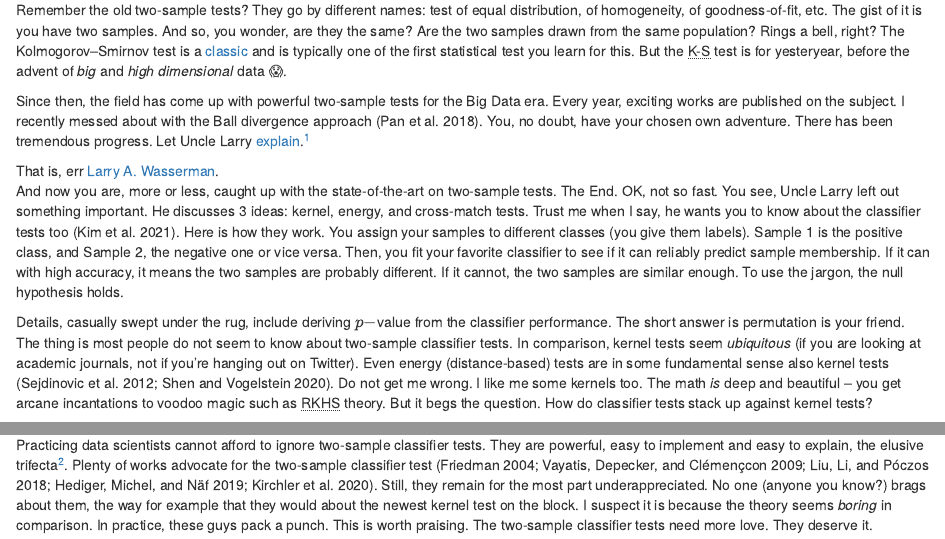
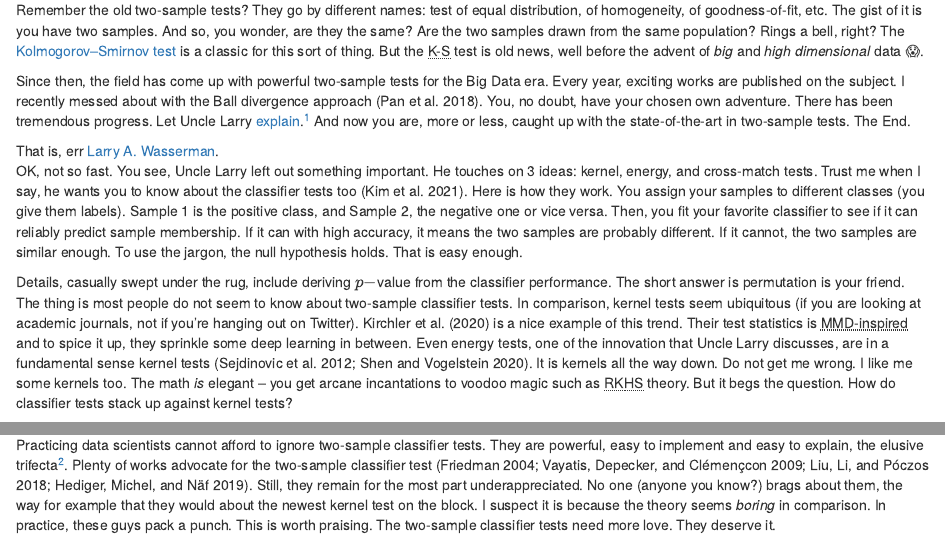
Before and after one commit to vathymut/-vathymut.github.io-, an R Markdown document (_posts/2022-01-22-in-gentle-praise-of-modern-tests/in-gentle-praise-of-modern-tests.Rmd): the page in a window 1100 px wide, from 180 px down, and a second part further down, joined at a grey line. Rendered offline with R 4.5, knitr and Pandoc, with nearby package versions; drawn as R Markdown's standard HTML page in place of the format the file asks for.

Commit message:
Update blog post.

```diff
--- a/_posts/2022-01-22-in-gentle-praise-of-modern-tests/in-gentle-praise-of-modern-tests.Rmd
+++ b/_posts/2022-01-22-in-gentle-praise-of-modern-tests/in-gentle-praise-of-modern-tests.Rmd
@@ -30,11 +30,11 @@ we will get to the beef much later. First, the *praise*.
 Remember the old two-sample tests? They go by different names: test of equal
 distribution, of homogeneity, of goodness-of-fit, etc. The gist of it is you
 have two samples. And so, you wonder, are they the same? Are the two samples
-drawn from the same population? Rings a bell, right? The Kolmogorov–Smirnov
-test is a [classic](https://en.wikipedia.org/wiki/Kolmogorov%E2%80%93Smirnov_test)
-and is typically one of the first statistical test you learn for this.
-But the <abbr title="Kolmogorov–Smirnov">K-S</abbr> test is for yesteryear,
-before the advent of *big* and *high dimensional* data 😱.
+drawn from the same population? Rings a bell, right? The [Kolmogorov–Smirnov
+test](https://en.wikipedia.org/wiki/Kolmogorov%E2%80%93Smirnov_test) is a
+classic for this sort of thing. But the
+<abbr title="Kolmogorov–Smirnov">K-S</abbr> test is old news, well before the
+advent of *big* and *high dimensional* data 😱.
 
 Since then, the field has come up with powerful two-sample tests for the Big
 Data era. Every year, exciting works are published on the subject. I
@@ -43,15 +43,16 @@ You, no doubt, have your chosen own adventure. There has been tremendous
 progress. Let Uncle Larry
 [explain](https://normaldeviate.wordpress.com/2012/07/14/modern-two-sample-tests/).^[Click
 on that link. I won't be offended; I will in fact, happily, wait.]
+And now you are, more or less, caught up with the state-of-the-art in
+two-sample tests. The End.
 
 <aside>
 That is, err <a href="https://en.wikipedia.org/wiki/Larry_A._Wasserman">Larry A.
 Wasserman</a>.
 </aside>
 
-And now you are, more or less, caught up with the state-of-the-art on
-two-sample tests. The End. OK, not so fast. You see, Uncle Larry left out
-something important. He discusses 3 ideas: kernel, energy, and cross-match
+OK, not so fast. You see, Uncle Larry left out
+something important. He touches on 3 ideas: kernel, energy, and cross-match
 tests. Trust me when I say, he wants you to know about the classifier tests too
 [@kim2021classification]. Here is how they work. You assign your samples to
 different classes (you give them labels). Sample 1 is the positive class,
@@ -59,7 +60,7 @@ and Sample 2, the negative one or vice versa. Then, you fit your
 favorite classifier to see if it can reliably predict sample membership. If
 it can with high accuracy, it means the two samples are probably different. If
 it cannot, the two samples are similar enough. To use the jargon, the null
-hypothesis holds.
+hypothesis holds. That is easy enough.
 
 <aside>
 Details, casually swept under the rug, include deriving $p-$value from the
@@ -67,12 +68,15 @@ classifier performance. The short answer is permutation is your friend.
 </aside>
 
 The thing is most people do not seem to know about two-sample classifier
-tests. In comparison, kernel tests seem *ubiquitous* (if you are looking at
-academic journals, not if you're hanging out on Twitter). Even energy
-(distance-based) tests are in some fundamental sense also
-kernel tests [@sejdinovic2012hypothesis; @shen2020exact]. Do not get me wrong.
-I like me some kernels too. The math *is* deep and beautiful -- you get arcane
-incantations to voodoo magic such as
+tests. In comparison, kernel tests seem ubiquitous (if you are looking at
+academic journals, not if you're hanging out on Twitter). @kirchler2020two
+is a nice example of this trend. Their test statistics is
+<abbr title="Maximum Mean Discrepancy">MMD-inspired</abbr> and to spice it up,
+they sprinkle some deep learning in between. Even energy tests, one of the
+innovation that Uncle Larry discusses, are in a fundamental sense
+kernel tests [@sejdinovic2012hypothesis; @shen2020exact]. It is kernels all
+the way down. Do not get me wrong. I like me some kernels too. The math *is*
+elegant -- you get arcane incantations to voodoo magic such as
 <abbr title="Reproducing kernel Hilbert space">RKHS</abbr> theory. But it begs
 the question. How do classifier tests stack up against kernel tests?
 
@@ -110,9 +114,9 @@ test is more powerful and efficient than many other tests.
 Practicing data scientists cannot afford to ignore two-sample classifier tests.
 They are powerful, easy to implement and easy to explain, the elusive
 trifecta^[Think the son, the father and the holy spirit, the divine
-trinity, meaning no offense. This being the internet, I am sure I have anyway.].
-Plenty of works advocate for the two-sample classifier test [@friedman2004multivariate;
-@vayatis2009auc; @liu2018classifier; @hediger2019use; @kirchler2020two]. Still,
+trinity, meaning no offense.]. Plenty of works advocate for the two-sample
+classifier test [@friedman2004multivariate;
+@vayatis2009auc; @liu2018classifier; @hediger2019use]. Still,
 they remain for the most part underappreciated. No one
 (anyone you know?) brags about them, the way for example that they would about
 the newest kernel test on the block. I suspect it is because the theory seems
```
Also changed, not shown: _posts/2022-01-22-in-gentle-praise-of-modern-tests/in-gentle-praise-of-modern-tests.html, docs/posts/posts.json, docs/search.json, 3 other files.
